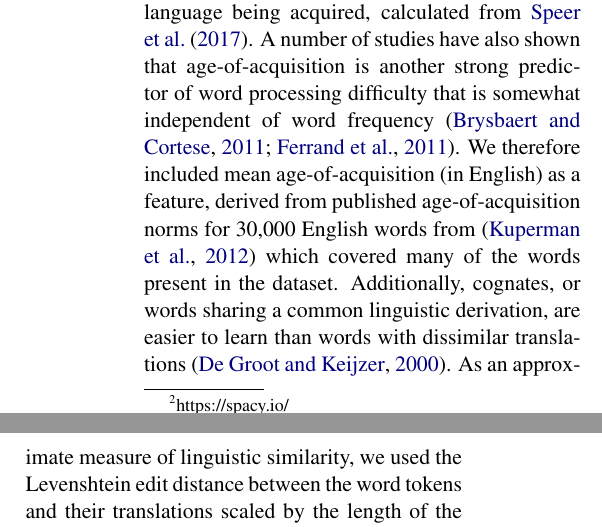
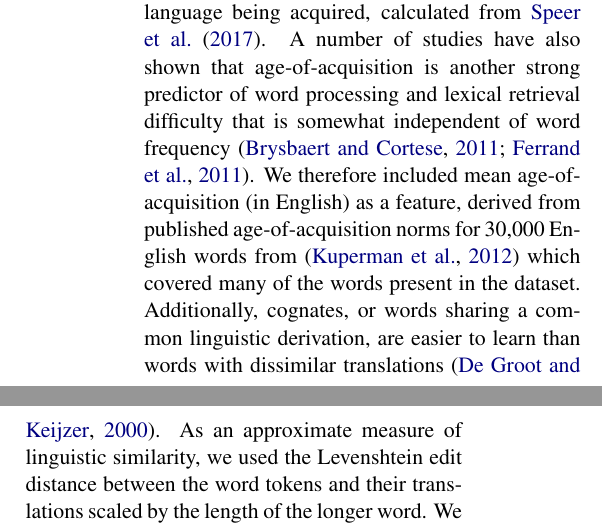
Before and after one commit to NYUCCL/duolingoSLAM, a LaTeX paper (doc/naaclhlt2018-latex/paper.tex): two parts of the columns of page 2 of 5, joined at a grey line, cut so that both start at the same text. Compiled offline with pdfLaTeX.

Commit message:
clarifying

```diff
--- a/doc/naaclhlt2018-latex/paper.tex
+++ b/doc/naaclhlt2018-latex/paper.tex
@@ -126,7 +126,7 @@ particularly near where punctuation had been removed from the sentence. To fix
 this, we re-processed the data using Google SyntaxNet\footnote{https://github.com/ljm625/syntaxnet-rest-api}.)
 
 We also encoded word length and several word characteristics gleaned from
-external data sources. The word frequency effect suggests that uncommon words are harder to process than common words; readers will look longer at low-frequency words and perform worse in word-identification tasks for these than for high-frequency words \cite{rayner1998eye}. We therefore included a feature that encoded the frequency of each word in the language being acquired, calculated from \citet{robert_speer_2017_998161}. A number of studies have also shown that age-of-acquisition is another strong predictor of word processing difficulty that is somewhat independent of word frequency \cite{brysbaert2011effects, ferrand2011comparing}. We therefore included mean age-of-acquisition (in English) as a feature, derived from published age-of-acquisition norms for 30,000 English words from \cite{Kuperman2012} which covered many of the words present in the dataset. Additionally, cognates, or words sharing a common linguistic derivation, are easier to learn than words with dissimilar translations \cite{de2000hard}. As an approximate measure of linguistic similarity, we used the Levenshtein edit distance between the word tokens and their translations scaled by the length of the longer word. We found translations using Google Translate\footnote{https://cloud.google.com/translate/} and calculated the Levenshtein distance to reflect the letter-by-letter similarity of the word and its translation \cite{hyyro2001explaining}.
+external data sources. The word frequency effect suggests that uncommon words are harder to process than common words; readers will look longer at low-frequency words and perform worse in word-identification tasks for these than for high-frequency words \cite{rayner1998eye}. We therefore included a feature that encoded the frequency of each word in the language being acquired, calculated from \citet{robert_speer_2017_998161}. A number of studies have also shown that age-of-acquisition is another strong predictor of word processing and lexical retrieval difficulty that is somewhat independent of word frequency \cite{brysbaert2011effects, ferrand2011comparing}. We therefore included mean age-of-acquisition (in English) as a feature, derived from published age-of-acquisition norms for 30,000 English words from \cite{Kuperman2012} which covered many of the words present in the dataset. Additionally, cognates, or words sharing a common linguistic derivation, are easier to learn than words with dissimilar translations \cite{de2000hard}. As an approximate measure of linguistic similarity, we used the Levenshtein edit distance between the word tokens and their translations scaled by the length of the longer word. We found translations using Google Translate\footnote{https://cloud.google.com/translate/} and calculated the Levenshtein distance to reflect the letter-by-letter similarity of the word and its translation \cite{hyyro2001explaining}.
 \subsubsection{User features}
 
 Just as we did for word tokens, we encoded the user ID as a single-column,
```
